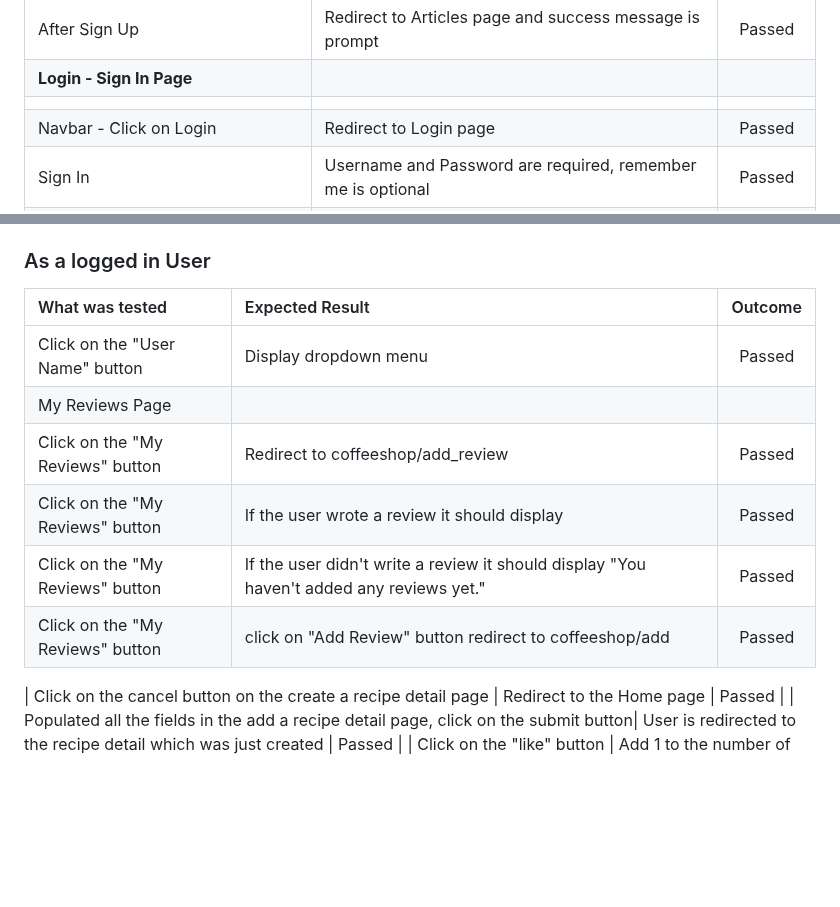
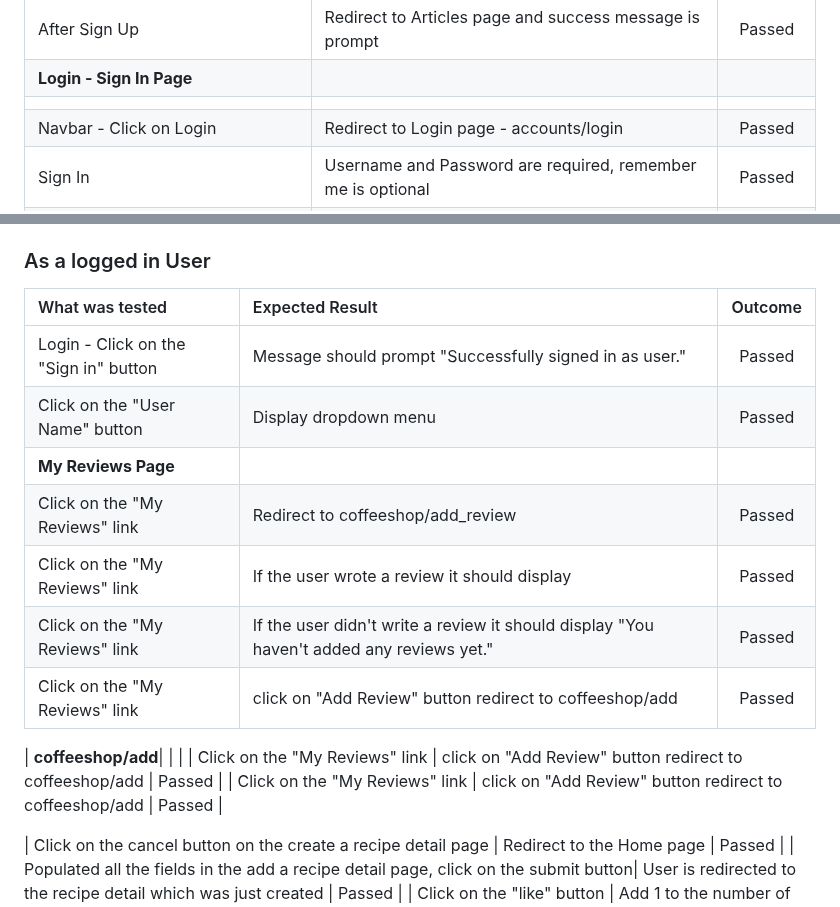
Before and after one commit to AmirShkolnik/Cups-of-Joy, a Markdown page: TESTING.md, 2 parts joined by grey strips. Rendered like a GitHub page; blank space fills up the shorter version.

Commit message:
testing.md - add single review page and my favourites page sections

```diff
--- a/TESTING.md
+++ b/TESTING.md
@@ -61,7 +61,7 @@ We tested this webpage very carefully many times while we were making it. We did
 | After Sign Up| Redirect to Articles page and success message is prompt| Passed |
 | **Login - Sign In Page** |  |  |
 |   |
-| Navbar - Click on Login | Redirect to Login page | Passed |
+| Navbar - Click on Login | Redirect to Login page - accounts/login | Passed |
 | Sign In | Username and Password are required, remember me is optional | Passed |
 | Sign In with wrong name or password | Warning message - The username and/or password you specified are not correct | Passed |
 | Register link | Redirect to the correct Page | Passed |
@@ -75,14 +75,17 @@ We tested this webpage very carefully many times while we were making it. We did
 
 | What was tested | Expected Result | Outcome |
 |:---|:---|:---:|
+| Login - Click on the "Sign in" button | Message should prompt "Successfully signed in as user." | Passed |
 | Click on the "User Name" button | Display dropdown menu | Passed |
-| My Reviews Page|  |  |
-| Click on the "My Reviews" button | Redirect to coffeeshop/add_review | Passed |
-| Click on the "My Reviews" button | If the user wrote a review it should display | Passed |
-| Click on the "My Reviews" button | If the user didn't write a review it should display "You haven't added any reviews yet." | Passed |
-| Click on the "My Reviews" button | click on "Add Review" button redirect to coffeeshop/add | Passed |
+| **My Reviews Page**|  |  |
+| Click on the "My Reviews" link | Redirect to coffeeshop/add_review | Passed |
+| Click on the "My Reviews" link | If the user wrote a review it should display | Passed |
+| Click on the "My Reviews" link | If the user didn't write a review it should display "You haven't added any reviews yet." | Passed |
+| Click on the "My Reviews" link | click on "Add Review" button redirect to coffeeshop/add | Passed |
 
-
+| **coffeeshop/add**|  |  |
+| Click on the "My Reviews" link | click on "Add Review" button redirect to coffeeshop/add | Passed |
+| Click on the "My Reviews" link | click on "Add Review" button redirect to coffeeshop/add | Passed |
 
 | Click on the cancel button on the create a recipe detail page | Redirect to the Home page | Passed |
 | Populated all the fields in the add a recipe detail page, click on the submit button| User is redirected to the recipe detail which was just created | Passed |
```
